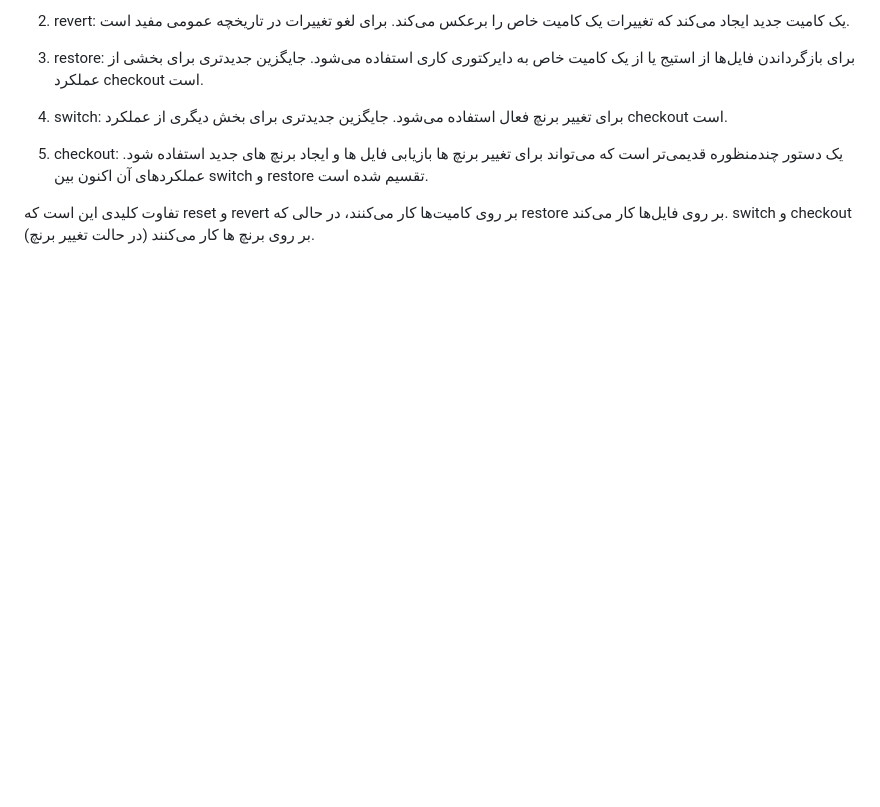
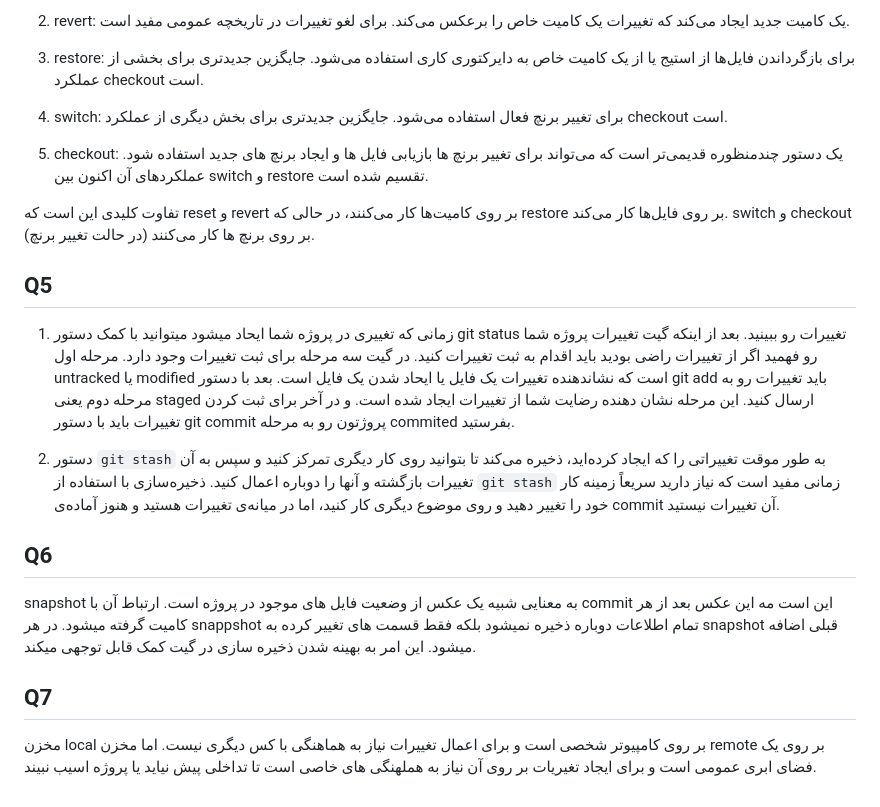
Before and after one commit to amir-haji/SE_Lab_exp_1, a Markdown page: README.md, the part around the change. Drawn GitHub-style; blank space fills up the shorter version.

Commit message:
Update README.md
Q5-Q6-Q7 added

```diff
--- a/README.md
+++ b/README.md
@@ -74,3 +74,17 @@
 5. checkout: یک دستور چندمنظوره قدیمی‌تر است که می‌تواند برای تغییر برنچ ها بازیابی فایل ها و ایجاد برنچ های جدید استفاده شود. عملکردهای آن اکنون بین switch و restore تقسیم شده است.
 
 تفاوت کلیدی این است که reset و revert بر روی کامیت‌ها کار می‌کنند، در حالی که restore بر روی فایل‌ها کار می‌کند. switch و checkout (در حالت تغییر برنچ) بر روی برنچ ها کار می‌کنند.
+
+## Q5
+
+1. زمانی که تغییری در پروژه شما ایحاد میشود میتوانید با کمک دستور git status تغییرات رو ببینید. بعد از اینکه گیت تغییرات پروژه شما رو فهمید اگر از تغییرات راضی بودید باید اقدام به ثبت تغییرات کنید. در گیت سه مرحله برای ثبت تغییرات وجود دارد. مرحله اول untracked یا modified است که نشاندهنده تغییرات یک فایل یا ایحاد شدن یک فایل است. بعد با دستور git add باید تغییرات رو به مرحله دوم یعنی staged ارسال کنید. این مرحله نشان دهنده رضایت شما از تغییرات ایجاد شده است. و در آخر برای ثبت کردن تغییرات باید با دستور git commit پروژتون رو به مرحله commited بفرستید.
+
+2. دستور `git stash` به طور موقت تغییراتی را که ایجاد کرده‌اید، ذخیره می‌کند تا بتوانید روی کار دیگری تمرکز کنید و سپس به آن تغییرات بازگشته و آنها را دوباره اعمال کنید. ذخیره‌سازی با استفاده از `git stash` زمانی مفید است که نیاز دارید سریعاً زمینه کار خود را تغییر دهید و روی موضوع دیگری کار کنید، اما در میانه‌ی تغییرات هستید و هنوز آماده‌ی  commit آن تغییرات نیستید.
+
+##  Q6
+
+snapshot به معنایی شبیه یک عکس از وضعیت فایل های موجود در پروژه است. ارتباط آن با commit این است مه این عکس بعد از هر کامیت گرفته میشود. در هر snappshot تمام اطلاعات دوباره ذخیره نمیشود بلکه فقط قسمت های تغییر کرده به snapshot قبلی اضافه میشود. این امر به بهینه شدن ذخیره سازی در گیت کمک قابل توجهی میکند.
+
+##  Q7
+
+مخزن local بر روی کامپیوتر شخصی است و برای اعمال تغییرات نیاز به هماهنگی با کس دیگری نیست. اما مخزن remote بر روی یک فضای ابری عمومی است و برای ایجاد تغیریات بر روی آن نیاز به هملهنگی های خاصی است تا تداخلی پیش نیاید یا پروژه اسیب نبیند.
```
